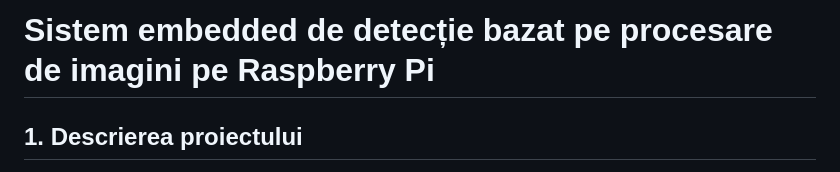
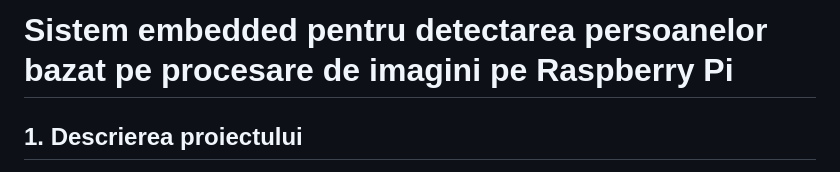
Before and after one commit to cara1910/cod_licenta, a Markdown page: README.md, the part around the change. Rendered like a GitHub page.

Commit message:
Update project title for clarity

```diff
--- a/README.md
+++ b/README.md
@@ -1,4 +1,4 @@
-# Sistem embedded de detecție bazat pe procesare de imagini pe Raspberry Pi
+# Sistem embedded pentru detectarea persoanelor bazat pe procesare de imagini pe Raspberry Pi
 
 ## 1. Descrierea proiectului
 
```
